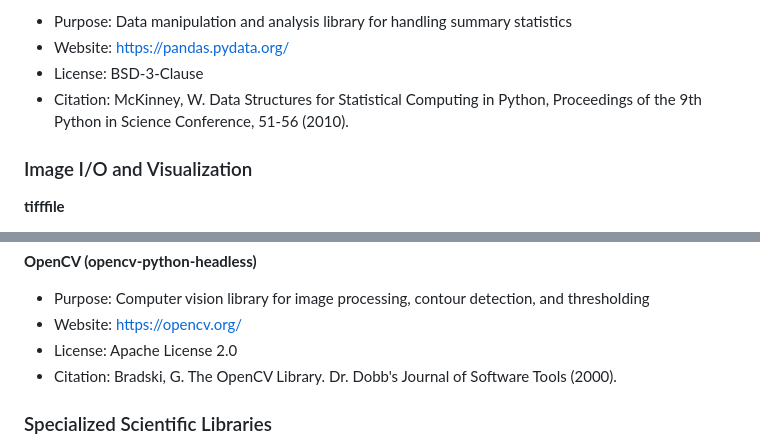
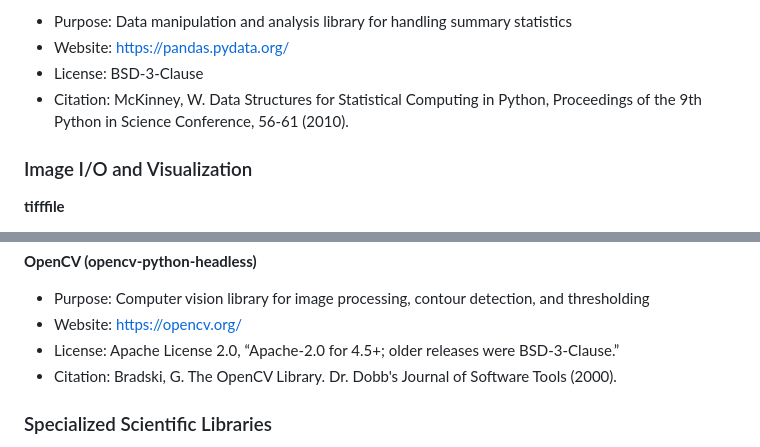
Before and after one commit to pbert5/lysozyme-stain-quantification, a Markdown page: docs/attribuitions.md, 2 parts joined by grey strips. Drawn GitHub-style.

Commit message:
update of attribuitions

```diff
--- a/docs/attribuitions.md
+++ b/docs/attribuitions.md
@@ -103,7 +103,7 @@ This document lists all third-party libraries, packages, and tools used in the l
 - Purpose: Data manipulation and analysis library for handling summary statistics
 - Website: https://pandas.pydata.org/
 - License: BSD-3-Clause
-- Citation: McKinney, W. Data Structures for Statistical Computing in Python, Proceedings of the 9th Python in Science Conference, 51-56 (2010).
+- Citation: McKinney, W. Data Structures for Statistical Computing in Python, Proceedings of the 9th Python in Science Conference, 56-61 (2010).
 
 ### Image I/O and Visualization
 
@@ -122,7 +122,7 @@ This document lists all third-party libraries, packages, and tools used in the l
 **OpenCV (opencv-python-headless)**
 - Purpose: Computer vision library for image processing, contour detection, and thresholding
 - Website: https://opencv.org/
-- License: Apache License 2.0
+- License: Apache License 2.0, “Apache-2.0 for 4.5+; older releases were BSD-3-Clause.”
 - Citation: Bradski, G. The OpenCV Library. Dr. Dobb's Journal of Software Tools (2000).
 
 ### Specialized Scientific Libraries
```
